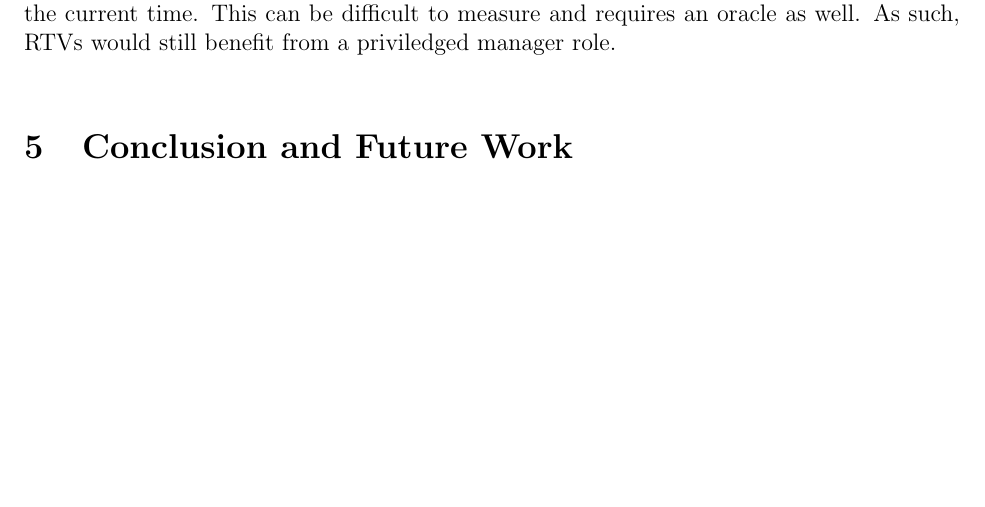
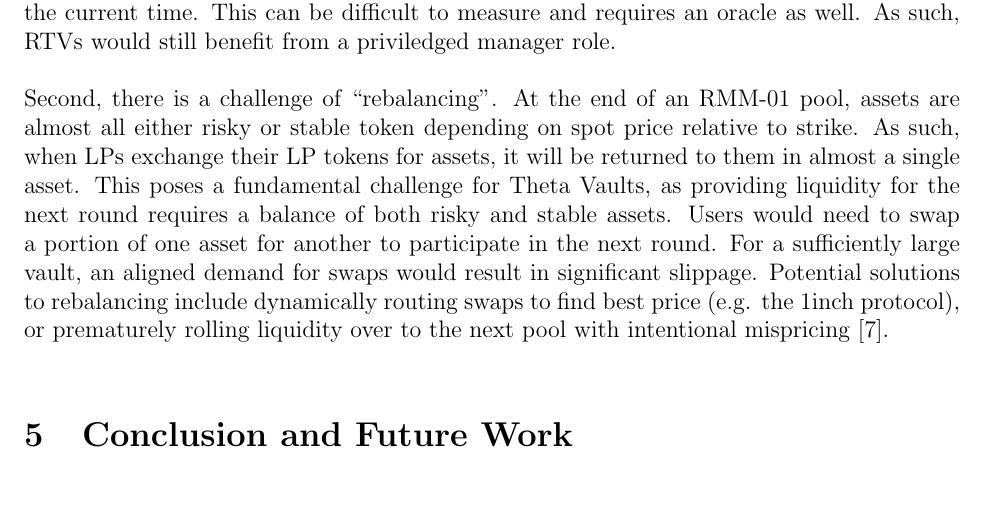
Before and after one commit to pareto-xyz/pareto-theta-vault-whitepaper, a LaTeX paper (main.tex): part of page 8 of 9, cut so that both start at the same text, the shorter picture padded with empty space. Compiled offline with pdfLaTeX.

Commit message:
updates to 4.4

```diff
--- a/main.tex
+++ b/main.tex
@@ -124,6 +124,8 @@ Beyond what is already been described on swapping buyers for arbitrageurs, there
 
 Benefits aside, RTVs propose new challenges of its own. First, it still requires strike price to be set either automatically or manually. In the case of the former, this requires an oracle. Further, creating an RMM-01 pool requires setting the implied volatility of the underlying Black-Scholes model, for which the optimal value is the true volatility of the risky asset at the current time. This can be difficult to measure and requires an oracle as well. As such, RTVs would still benefit from a priviledged manager role.
 
+Second, there is a challenge of ``rebalancing''. At the end of an RMM-01 pool, assets are almost all either risky or stable token depending on spot price relative to strike. As such, when LPs exchange their LP tokens for assets, it will be returned to them in almost a single asset. This poses a fundamental challenge for Theta Vaults, as providing liquidity for the next round requires a balance of both risky and stable assets. Users would need to swap a portion of one asset for another to participate in the next round. For a sufficiently large vault, an aligned demand for swaps would result in significant slippage. Potential solutions to rebalancing include dynamically routing swaps to find best price (e.g. the 1inch protocol), or prematurely rolling liquidity over to the next pool with intentional mispricing \cite{sterrett2022replicating}.
+
 \section{Conclusion and Future Work}
 
 We have provided a technical description for a new design of Theta Vaults built on Replicating Market Makers, aptly named Replicating Theta Vaults. RTVs provide a yield mechanism by which users replicate the premium of selling covered calls by providing liquidity to an token swap pool. The proposed approach has potential capital efficiency benefits at the cost of rebalancing costs.
```
